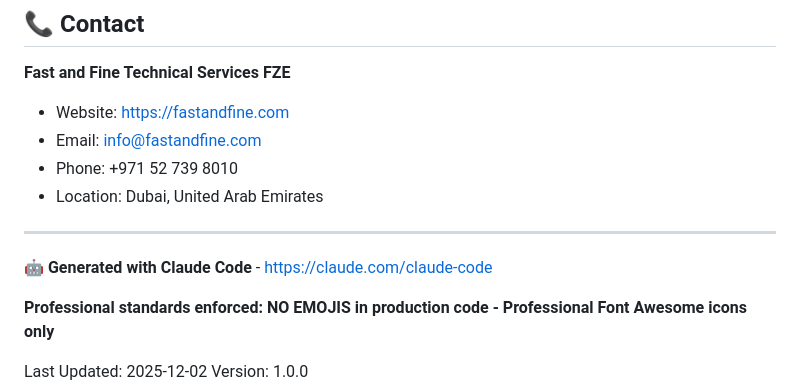
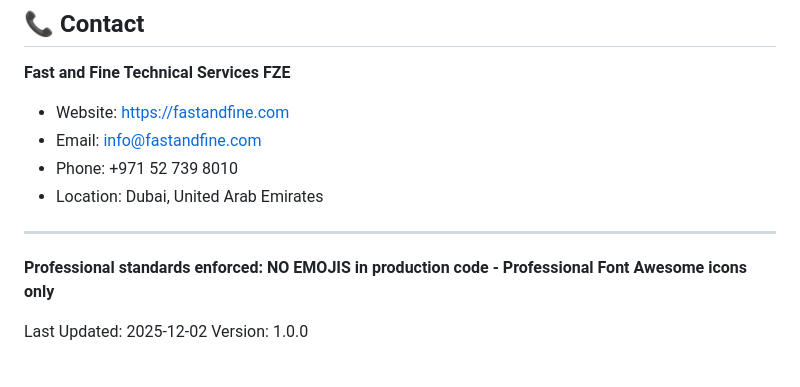
Before and after one commit to quartermasters/fast-fine-technical-services, a Markdown page: README.md, the part around the change. GitHub-like rendering; blank space fills up the shorter version.

```diff
--- a/README.md
+++ b/README.md
@@ -392,9 +392,6 @@ For technical support:
 - Location: Dubai, United Arab Emirates
 
 ---
-
-🤖 **Generated with Claude Code** - https://claude.com/claude-code
-
 **Professional standards enforced: NO EMOJIS in production code - Professional Font Awesome icons only**
 
 Last Updated: 2025-12-02
```
